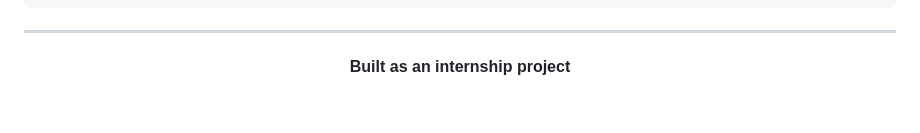
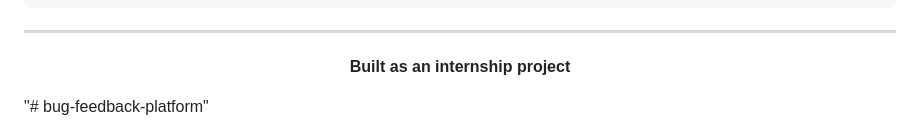
Before and after one commit to guendouzyassir/bug-feedback-platform, a Markdown page: README.md, the part around the change. GitHub-like rendering; blank space fills up the shorter version.

```diff
--- a/README.md
+++ b/README.md
@@ -194,3 +194,4 @@ templates/
 **Built as an internship project**
 
 </div>
+"# bug-feedback-platform"
```
